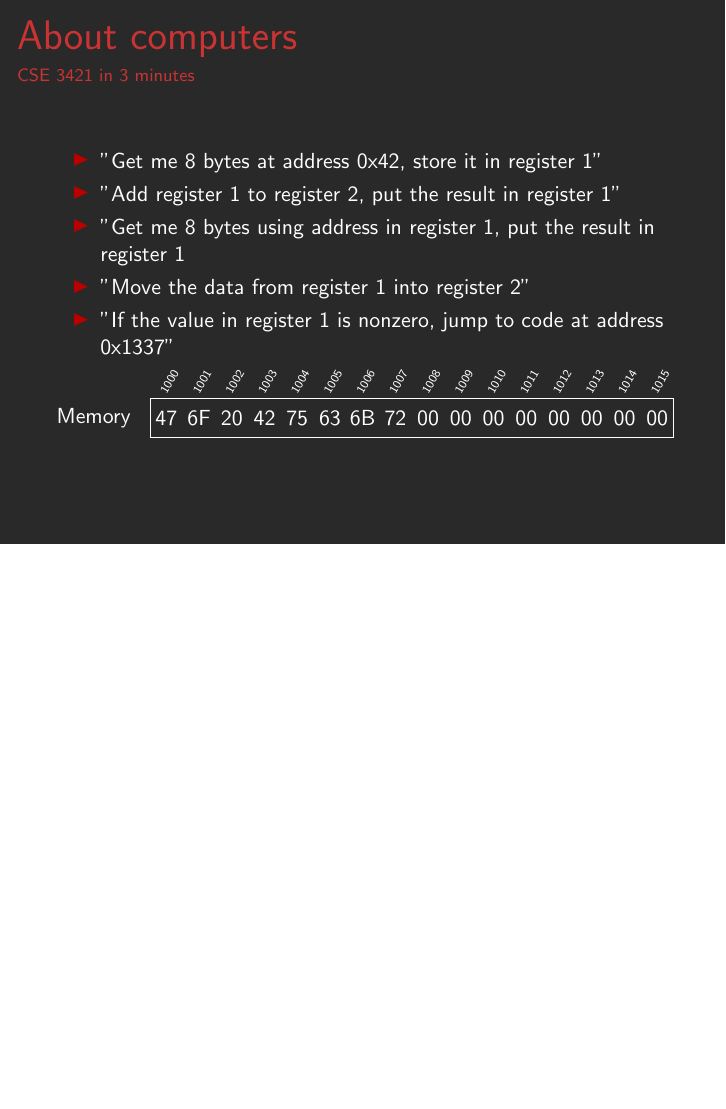
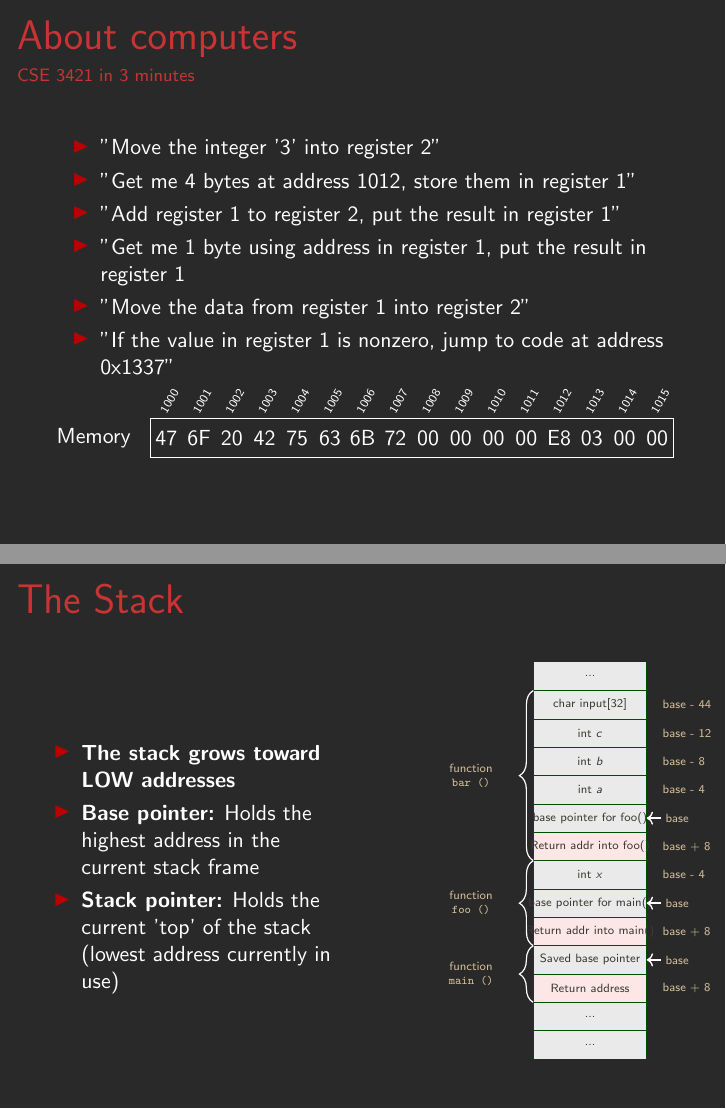
Before and after one commit to cscosu/bootcamp-resources, LaTeX slides (reversing/slides-source/main.tex): page 6 of 17 before the commit and pages 6 and 16 of 19 after it, the two joined at a grey line, the shorter picture padded with empty space. Compiled offline with pdfLaTeX.

Commit message:
update reversing slides

```diff
--- a/reversing/slides-source/main.tex
+++ b/reversing/slides-source/main.tex
@@ -152,9 +153,10 @@
     \frametitle{About computers}
     \framesubtitle{CSE 3421 in 3 minutes}
     \begin{itemize}
-	\item{"Get me 8 bytes at address 0x42, store it in register 1"}
+	      \item{"Move the integer '3' into register 2"}
+        \item{"Get me 4 bytes at address 1012, store them in register 1"}
         \item{"Add register 1 to register 2, put the result in register 1"}
-        \item{"Get me 8 bytes using address in register 1, put the result in register 1}
+        \item{"Get me 1 byte using address in register 1, put the result in register 1}
         \item{"Move the data from register 1 into register 2"}
 	      \item{"If the value in register 1 is nonzero, jump to code at address 0x1337"}
     \end{itemize}
@@ -163,7 +165,7 @@
         \bitheader[bitformatting=\rotbitheader, lsb=1000, endianness = little]{1000-1015}\\
         \bytefieldsetup{}%
         \begin{leftwordgroup}{Memory}
-		\bitboxes*{1}{{47} {6F} {20} {42} {75} {63} {6B} {72} {00} {00} {00} {00} {00} {00} {00} {00} }
+		      \bitboxes*{1}{{47} {6F} {20} {42} {75} {63} {6B} {72} {00} {00} {00} {00} {E8} {03} {00} {00} }
         \end{leftwordgroup}\\[1ex]
     \end{bytefield}
 \end{frame}
@@ -287,9 +291,44 @@
         \item{Interpretation of values in memory depends on \textbf{endianness} (little: 0x000003E8, big 0xE8030000)}
         \item{0x3E8 is referencing the first character in the string (0x3E8 = 1000)}
     \end{itemize}
-
 \end{frame}
 
+\begin{frame}[fragile]
+    \frametitle{The Stack}
+    \begin{columns}
+		\begin{column}{0.5\textwidth}
+			\begin{itemize}
+				\item{\textbf{The stack grows toward LOW addresses}}
+				\item{\textbf{Base pointer:} Holds the highest address in the current stack frame}
+				\item{\textbf{Stack pointer:} Holds the current 'top' of the stack (lowest address currently in use)}
+			\end{itemize}
+		\end{column}
+		\begin{column}{0.5\textwidth}
+			\begin{drawstack}[scale=.5, text=invtext]
+				\tiny % can also use any from https://tex.stackexchange.com/questions/107057/adjusting-font-size-with-tikz-picture
+				\stacktop{}
+				\startframe
+				\cell{char input[32]} \cellcom{base - 44}
+				\cell{int \textit{c}} \cellcom{base - 12}
+				\cell{int \textit{b}} \cellcom{base - 8}
+				\cell{int \textit{a}} \cellcom{base - 4}
+				\cell{base pointer for foo()} \cellptr{base}
+				\bcell{Return addr into foo()} \cellcom{base + 8}
+				\finishframe{function \\ {\tt bar ()}}
+				\startframe
+				\cell{int \textit{x}} \cellcom{base - 4}
+				\cell{base pointer for main()} \cellptr{base}
+				\bcell{Return addr into main()} \cellcom{base + 8}
+				\finishframe{function \\ {\tt foo ()}}
+				\startframe
+				\cell{Saved base pointer} \cellptr{base}
+				\bcell{Return address} \cellcom{base + 8}
+				\finishframe{function \\ {\tt main ()}}
+				\stackbottom{}
+			\end{drawstack}
+		\end{column}
+	\end{columns}
+\end{frame}
 
 \section{Useful Tools and What They Do}
 \begin{frame}
```
Also changed, not shown: reversing/slides-source/main.tex (21 more changed lines). Lines whose indentation alone changed are shown as unchanged.
